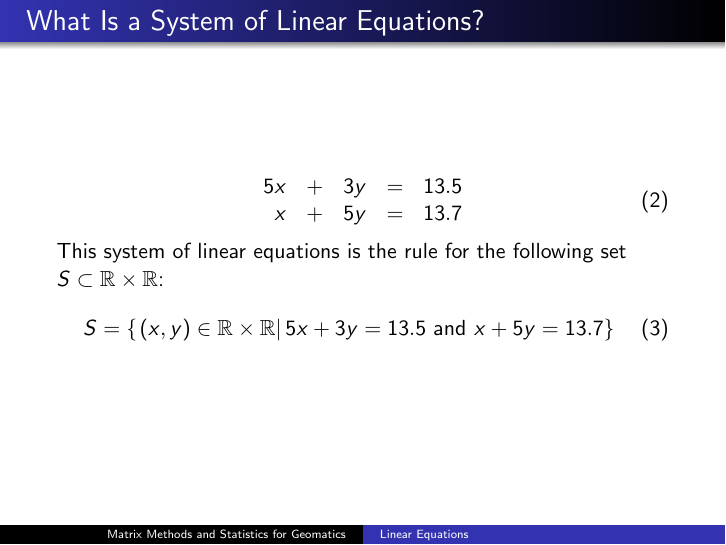
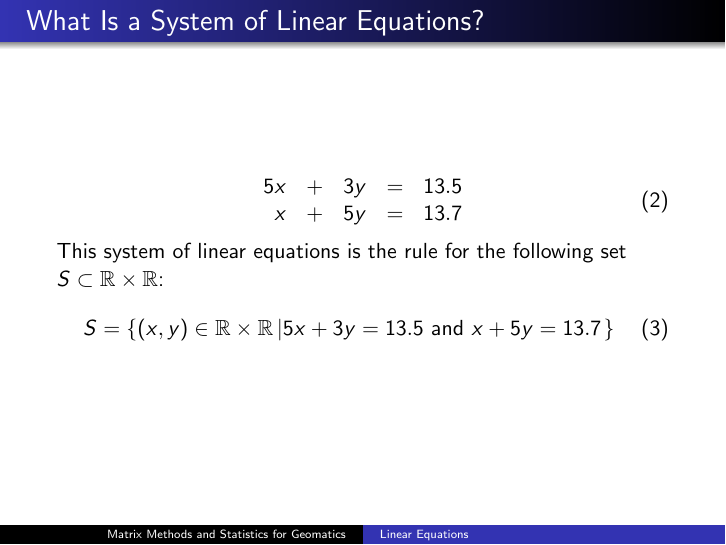
Before and after one commit to befu29aj/cocalc-4821, LaTeX slides (la-02-lineareqs.tex): page 4 of 55. Compiled offline with pdfLaTeX.

Commit message:
la-02-lineareqs.tex

```diff
--- a/la-02-lineareqs.tex
+++ b/la-02-lineareqs.tex
@@ -51,7 +51,7 @@
   This system of linear equations is the rule for the following set $S\subset\mathbb{R}\times\mathbb{R}$:
   \begin{equation}
     \label{eq:ahshohwa}
-S=\{\left.(x,y)\in\mathbb{R}\times\mathbb{R}\right\vert{}5x+3y=13.5\mbox{ and }x+5y=13.7\}
+S=\{(x,y)\in\mathbb{R}\times\mathbb{R}\left\vert{}5x+3y=13.5\mbox{ and }x+5y=13.7\right.\}
   \end{equation}
 \end{frame}
 
```
